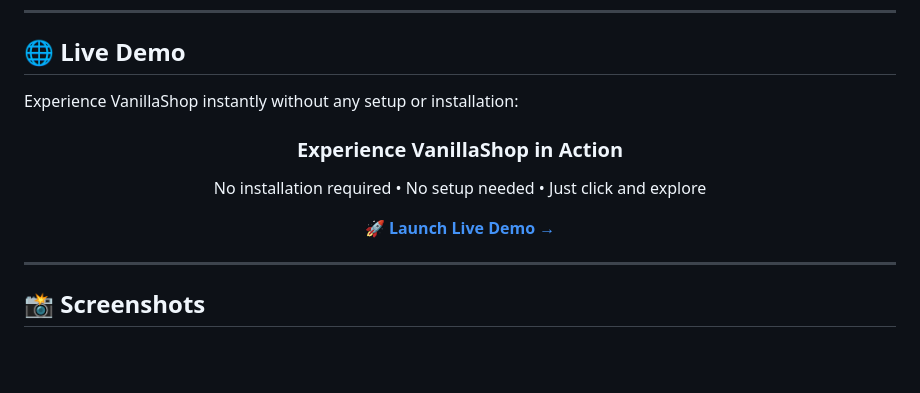
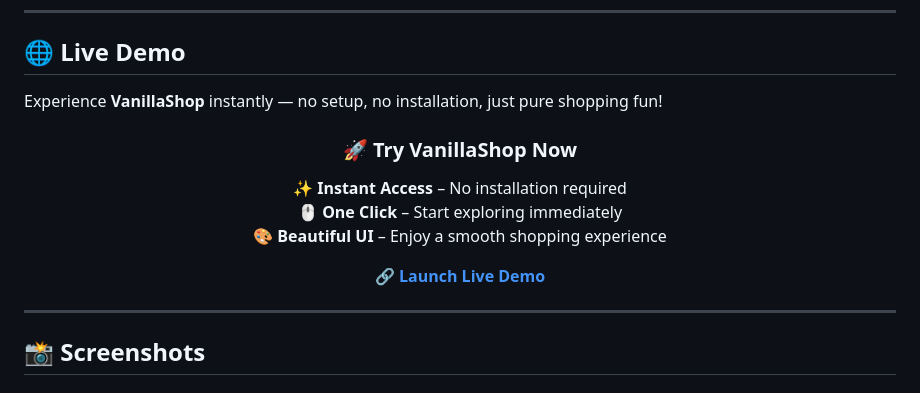
Before and after one commit to sbibers/VanillaShop, a Markdown page: README.md, the part around the change. GitHub-like rendering; blank space fills up the shorter version.

```diff
--- a/README.md
+++ b/README.md
@@ -21,15 +21,17 @@
 
 ## 🌐 Live Demo
 
-Experience VanillaShop instantly without any setup or installation:
+Experience **VanillaShop** instantly — no setup, no installation, just pure shopping fun!
 
 <div align="center">
 
-### Experience VanillaShop in Action
+### 🚀 Try VanillaShop Now
 
-No installation required • No setup needed • Just click and explore
+✨ **Instant Access** – No installation required
+🖱️ **One Click** – Start exploring immediately
+🎨 **Beautiful UI** – Enjoy a smooth shopping experience
 
-**🚀 [Launch Live Demo →](https://sbibers.github.io/VanillaShop/)**
+[**🔗 Launch Live Demo**](https://sbibers.github.io/VanillaShop/)
 
 </div>
 
```
